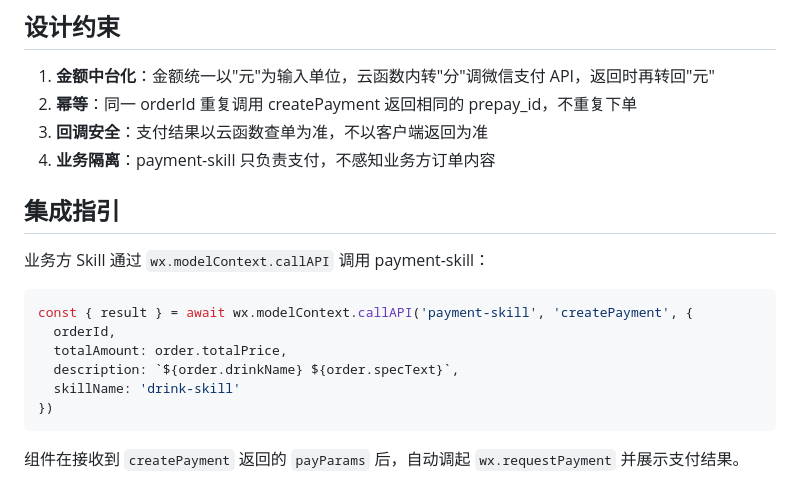
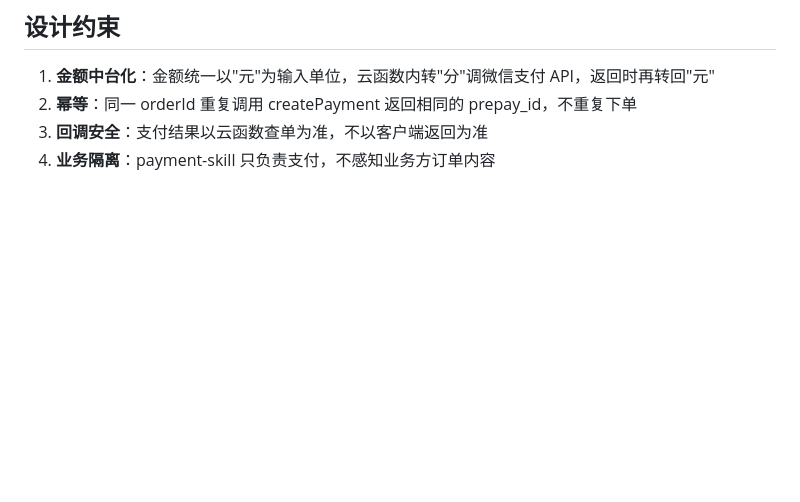
Before and after one commit to TencentCloudBase/awesome-miniprogram-skills, a Markdown page: skills/payment-skill/SKILL.md, the part around the change. Rendered like a GitHub page; blank space fills up the shorter version.

Commit message:
docs: remove integration guide from payment-skill SKILL.md

````diff
--- a/skills/payment-skill/SKILL.md
+++ b/skills/payment-skill/SKILL.md
@@ -137,18 +137,3 @@ platform: ["wechat-miniprogram"]
 2. **幂等**：同一 orderId 重复调用 createPayment 返回相同的 prepay_id，不重复下单
 3. **回调安全**：支付结果以云函数查单为准，不以客户端返回为准
 4. **业务隔离**：payment-skill 只负责支付，不感知业务方订单内容
-
-## 集成指引
-
-业务方 Skill 通过 `wx.modelContext.callAPI` 调用 payment-skill：
-
-```javascript
-const { result } = await wx.modelContext.callAPI('payment-skill', 'createPayment', {
-  orderId,
-  totalAmount: order.totalPrice,
-  description: `${order.drinkName} ${order.specText}`,
-  skillName: 'drink-skill'
-})
-```
-
-组件在接收到 `createPayment` 返回的 `payParams` 后，自动调起 `wx.requestPayment` 并展示支付结果。
````
